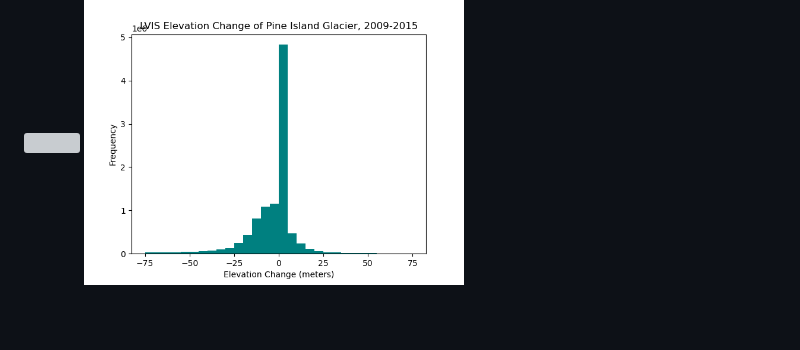
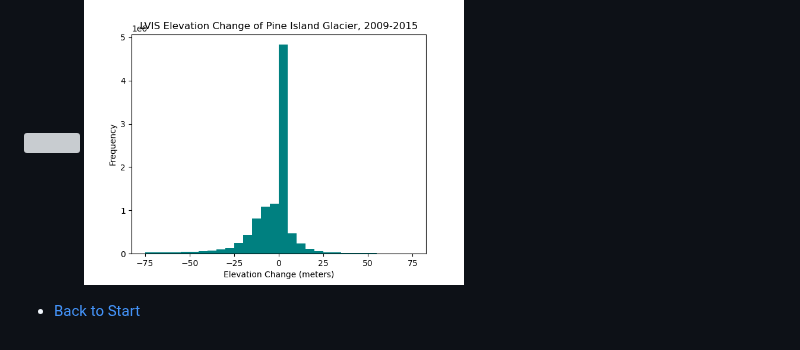
Before and after one commit to oliver-mcf/lvis_project, a Markdown page: README.md, the part around the change. Rendered like a GitHub page; grey boxes are pictures that could not be loaded.

Commit message:
final link to beginning of project

```diff
--- a/README.md
+++ b/README.md
@@ -349,3 +349,5 @@ This file requires the following computing power:
 - Ice mass of water equivalent change per year.
 
 <img src="outputs/lvis_dem_change.png" width="380"> <img src="outputs/lvis_dem_change_histogram.png" width="380">
+
+- [Back to Start](#LVIS-Project)
```
